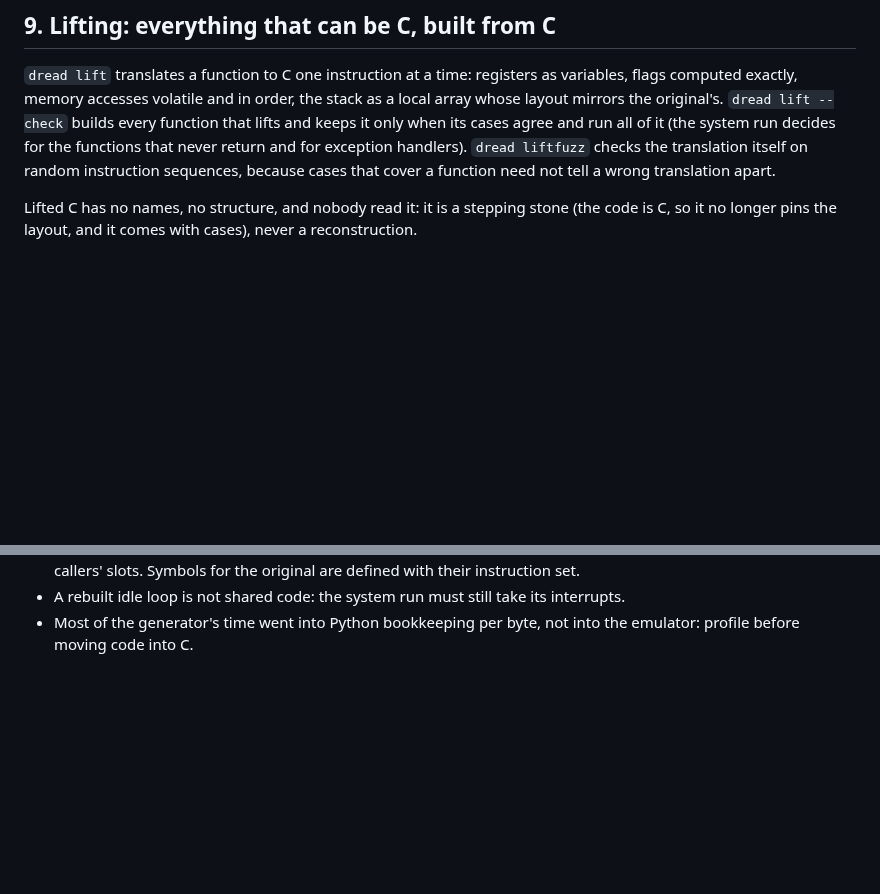
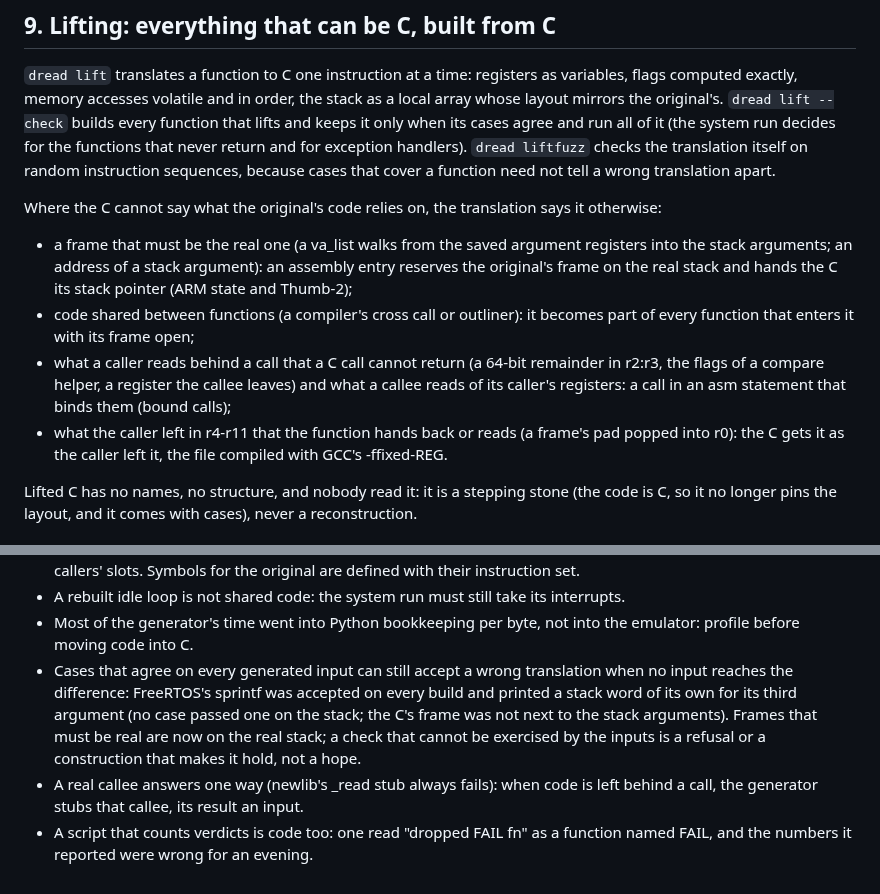
Before and after one commit to dwzg/dread, a Markdown page: docs/method.md, 2 parts joined by grey strips. Rendered like a GitHub page; blank space fills up the shorter version.

Commit message:
docs/method.md: how the lifter says what C cannot (wrapped frames, shared code, bound calls, handed registers); three lessons
The lessons: a false acceptance where no input reached the difference (FreeRTOS's sprintf), a real
callee that answers one way (the generator's decider stubs), a counting script that misread its log.

Co-Authored-By: Claude Opus 5.5 <noreply@anthropic.com>
Claude-Session: https://claude.ai/code/session_019fMd8UBkSBhr2DMaxJZhqr

```diff
--- a/docs/method.md
+++ b/docs/method.md
@@ -112,6 +112,19 @@ when its cases agree and run all of it (the system run decides for the functions
 and for exception handlers). `dread liftfuzz` checks the translation itself on random instruction
 sequences, because cases that cover a function need not tell a wrong translation apart.
 
+Where the C cannot say what the original's code relies on, the translation says it otherwise:
+
+- a frame that must be the real one (a va_list walks from the saved argument registers into the
+  stack arguments; an address of a stack argument): an assembly entry reserves the original's frame
+  on the real stack and hands the C its stack pointer (ARM state and Thumb-2);
+- code shared between functions (a compiler's cross call or outliner): it becomes part of every
+  function that enters it with its frame open;
+- what a caller reads behind a call that a C call cannot return (a 64-bit remainder in r2:r3, the
+  flags of a compare helper, a register the callee leaves) and what a callee reads of its caller's
+  registers: a call in an asm statement that binds them (bound calls);
+- what the caller left in r4-r11 that the function hands back or reads (a frame's pad popped into
+  r0): the C gets it as the caller left it, the file compiled with GCC's -ffixed-REG.
+
 Lifted C has no names, no structure, and nobody read it: it is a stepping stone (the code is C, so it
 no longer pins the layout, and it comes with cases), never a reconstruction.
 
@@ -144,3 +157,12 @@ Each of these cost time once and is now a check or a rule in a tool:
 - A rebuilt idle loop is not shared code: the system run must still take its interrupts.
 - Most of the generator's time went into Python bookkeeping per byte, not into the emulator: profile
   before moving code into C.
+- Cases that agree on every generated input can still accept a wrong translation when no input
+  reaches the difference: FreeRTOS's sprintf was accepted on every build and printed a stack word of
+  its own for its third argument (no case passed one on the stack; the C's frame was not next to the
+  stack arguments). Frames that must be real are now on the real stack; a check that cannot be
+  exercised by the inputs is a refusal or a construction that makes it hold, not a hope.
+- A real callee answers one way (newlib's _read stub always fails): when code is left behind a
+  call, the generator stubs that callee, its result an input.
+- A script that counts verdicts is code too: one read "dropped  FAIL fn" as a function named FAIL,
+  and the numbers it reported were wrong for an evening.
```
